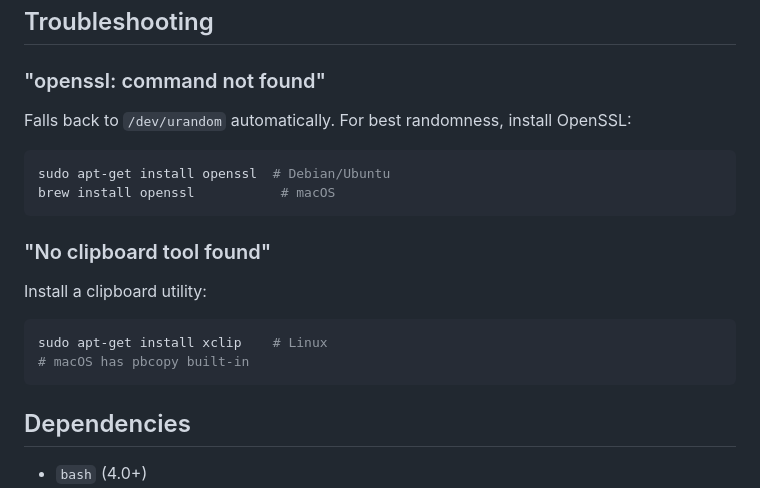
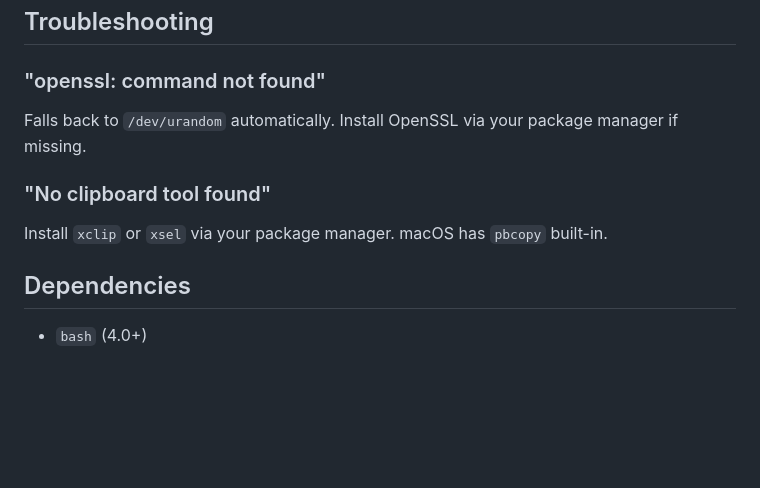
Before and after one commit to faahim/openclaw-skills, a Markdown page: password-generator/SKILL.md, the part around the change. Drawn GitHub-style; blank space fills up the shorter version.

Commit message:
Fix password-generator: remove sudo refs

````diff
--- a/password-generator/SKILL.md
+++ b/password-generator/SKILL.md
@@ -153,19 +153,11 @@ echo "New password: $NEW_PW"
 
 ### "openssl: command not found"
 
-Falls back to `/dev/urandom` automatically. For best randomness, install OpenSSL:
-```bash
-sudo apt-get install openssl  # Debian/Ubuntu
-brew install openssl           # macOS
-```
+Falls back to `/dev/urandom` automatically. Install OpenSSL via your package manager if missing.
 
 ### "No clipboard tool found"
 
-Install a clipboard utility:
-```bash
-sudo apt-get install xclip    # Linux
-# macOS has pbcopy built-in
-```
+Install `xclip` or `xsel` via your package manager. macOS has `pbcopy` built-in.
 
 ## Dependencies
 
````
